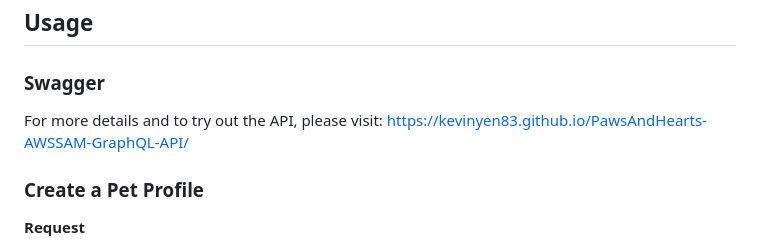
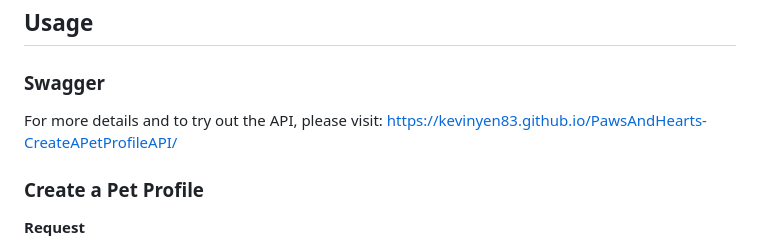
Before and after one commit to kevinyen83/PawsAndHearts-CreateAPetProfileAPI, a Markdown page: README.md, the part around the change. GitHub-like rendering.

```diff
--- a/README.md
+++ b/README.md
@@ -28,7 +28,7 @@ https://<your-api-id>.execute-api.<your-region>.amazonaws.com/Prod/pet
 
 ### Swagger
 
-For more details and to try out the API, please visit: https://kevinyen83.github.io/PawsAndHearts-AWSSAM-GraphQL-API/
+For more details and to try out the API, please visit: https://kevinyen83.github.io/PawsAndHearts-CreateAPetProfileAPI/
 
 ### Create a Pet Profile
 
```
